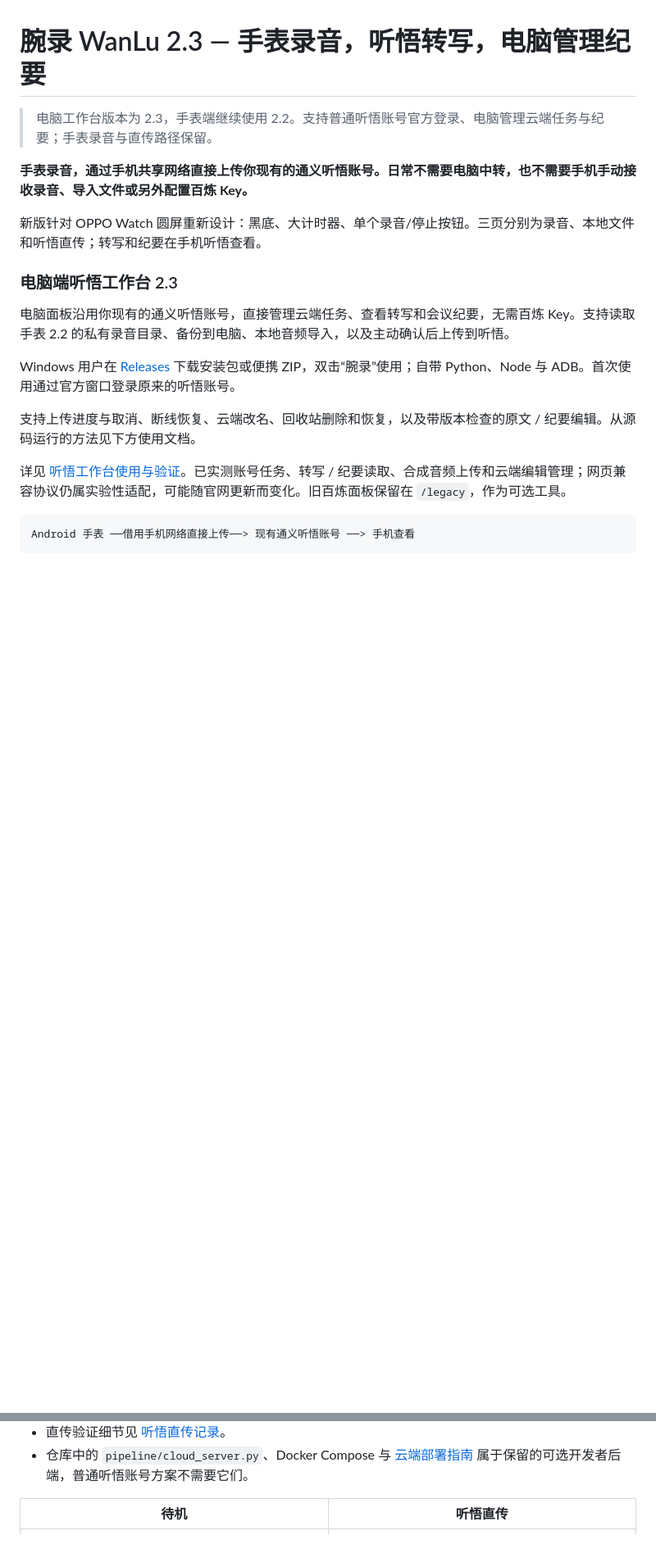
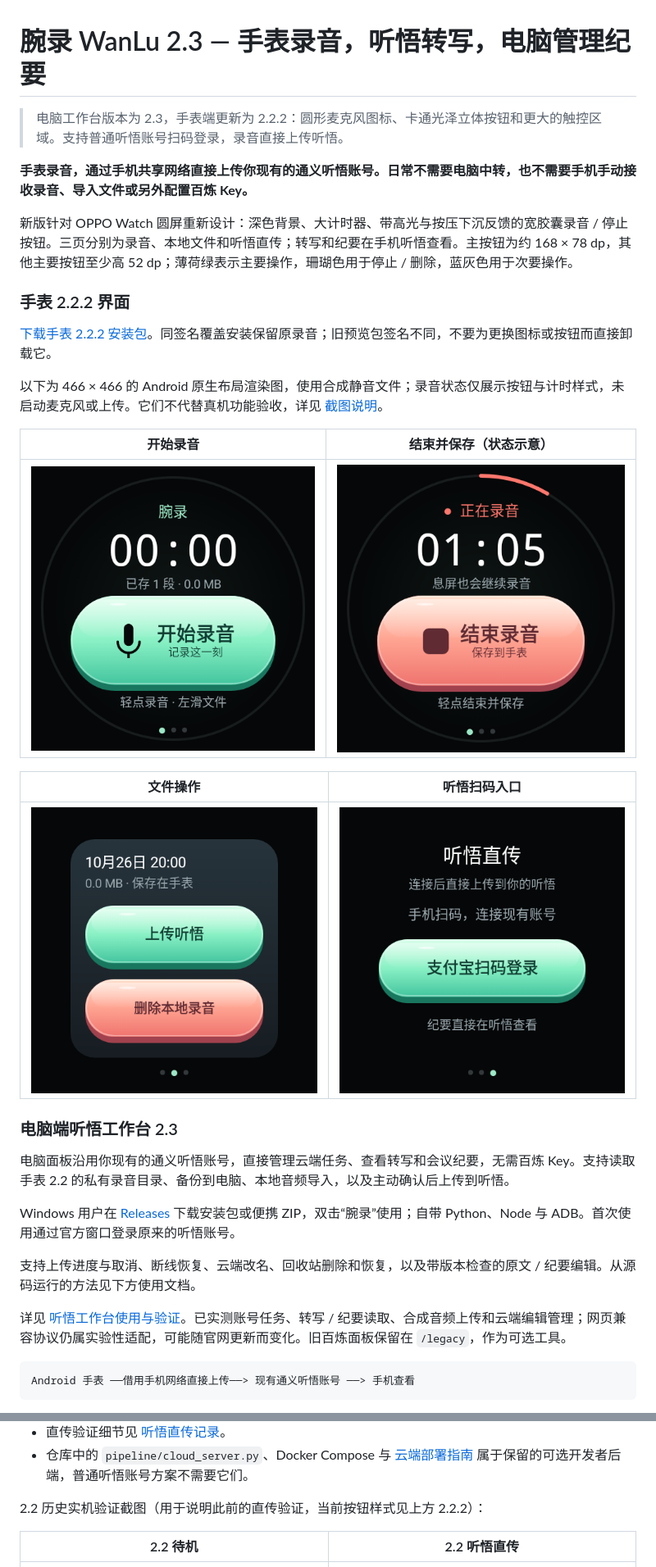
Before and after one commit to athlonk8/wanlu-watch-minutes, a Markdown page: README.md, 2 parts joined by grey strips. Shown at 82% size. Rendered like a GitHub page; pictures changed too: docs/screenshots/watch-v222/files.png (added), docs/screenshots/watch-v222/idle.png (added), docs/screenshots/watch-v222/recording-demo.png (added); blank space fills up the shorter version.

Commit message:
style: add glossy oversized watch buttons and updated UI captures

```diff
--- a/README.md
+++ b/README.md
@@ -1,10 +1,24 @@
 # 腕录 WanLu 2.3 — 手表录音，听悟转写，电脑管理纪要
 
-> 电脑工作台版本为 2.3，手表端继续使用 2.2。支持普通听悟账号官方登录、电脑管理云端任务与纪要；手表录音与直传路径保留。
+> 电脑工作台版本为 2.3，手表端更新为 2.2.2：圆形麦克风图标、卡通光泽立体按钮和更大的触控区域。支持普通听悟账号扫码登录，录音直接上传听悟。
 
 **手表录音，通过手机共享网络直接上传你现有的通义听悟账号。日常不需要电脑中转，也不需要手机手动接收录音、导入文件或另外配置百炼 Key。**
 
-新版针对 OPPO Watch 圆屏重新设计：黑底、大计时器、单个录音/停止按钮。三页分别为录音、本地文件和听悟直传；转写和纪要在手机听悟查看。
+新版针对 OPPO Watch 圆屏重新设计：深色背景、大计时器、带高光与按压下沉反馈的宽胶囊录音 / 停止按钮。三页分别为录音、本地文件和听悟直传；转写和纪要在手机听悟查看。主按钮为约 168 × 78 dp，其他主要按钮至少高 52 dp；薄荷绿表示主要操作，珊瑚色用于停止 / 删除，蓝灰色用于次要操作。
+
+### 手表 2.2.2 界面
+
+[下载手表 2.2.2 安装包](https://github.com/athlonk8/wanlu-watch-minutes/releases/tag/watch-v2.2.2)。同签名覆盖安装保留原录音；旧预览包签名不同，不要为更换图标或按钮而直接卸载它。
+
+以下为 466 × 466 的 Android 原生布局渲染图，使用合成静音文件；录音状态仅展示按钮与计时样式，未启动麦克风或上传。它们不代替真机功能验收，详见 [截图说明](docs/screenshots/watch-v222/README.md)。
+
+| 开始录音 | 结束并保存（状态示意） |
+| --- | --- |
+| ![薄荷绿立体录音按钮](docs/screenshots/watch-v222/idle.png) | ![珊瑚色立体结束按钮](docs/screenshots/watch-v222/recording-demo.png) |
+
+| 文件操作 | 听悟扫码入口 |
+| --- | --- |
+| ![加大的上传和删除按钮](docs/screenshots/watch-v222/files.png) | ![加大的听悟扫码登录按钮](docs/screenshots/watch-v222/tingwu.png) |
 
 ### 电脑端听悟工作台 2.3
 
@@ -29,7 +43,9 @@ Android 手表 ──借用手机网络直接上传──> 现有通义听悟账
 - 直传验证细节见 [听悟直传记录](docs/tingwu-direct-status.md)。
 - 仓库中的 `pipeline/cloud_server.py`、Docker Compose 与 [云端部署指南](docs/cloud-deploy.md) 属于保留的可选开发者后端，普通听悟账号方案不需要它们。
 
-| 待机 | 听悟直传 |
+2.2 历史实机验证截图（用于说明此前的直传验证，当前按钮样式见上方 2.2.2）：
+
+| 2.2 待机 | 2.2 听悟直传 |
 | --- | --- |
 | ![新版待机](docs/screenshots/watch-v22-idle.png) | ![听悟直传成功](docs/screenshots/watch-v22-direct.png) |
 
```
Also changed, not shown: 5 other files.
